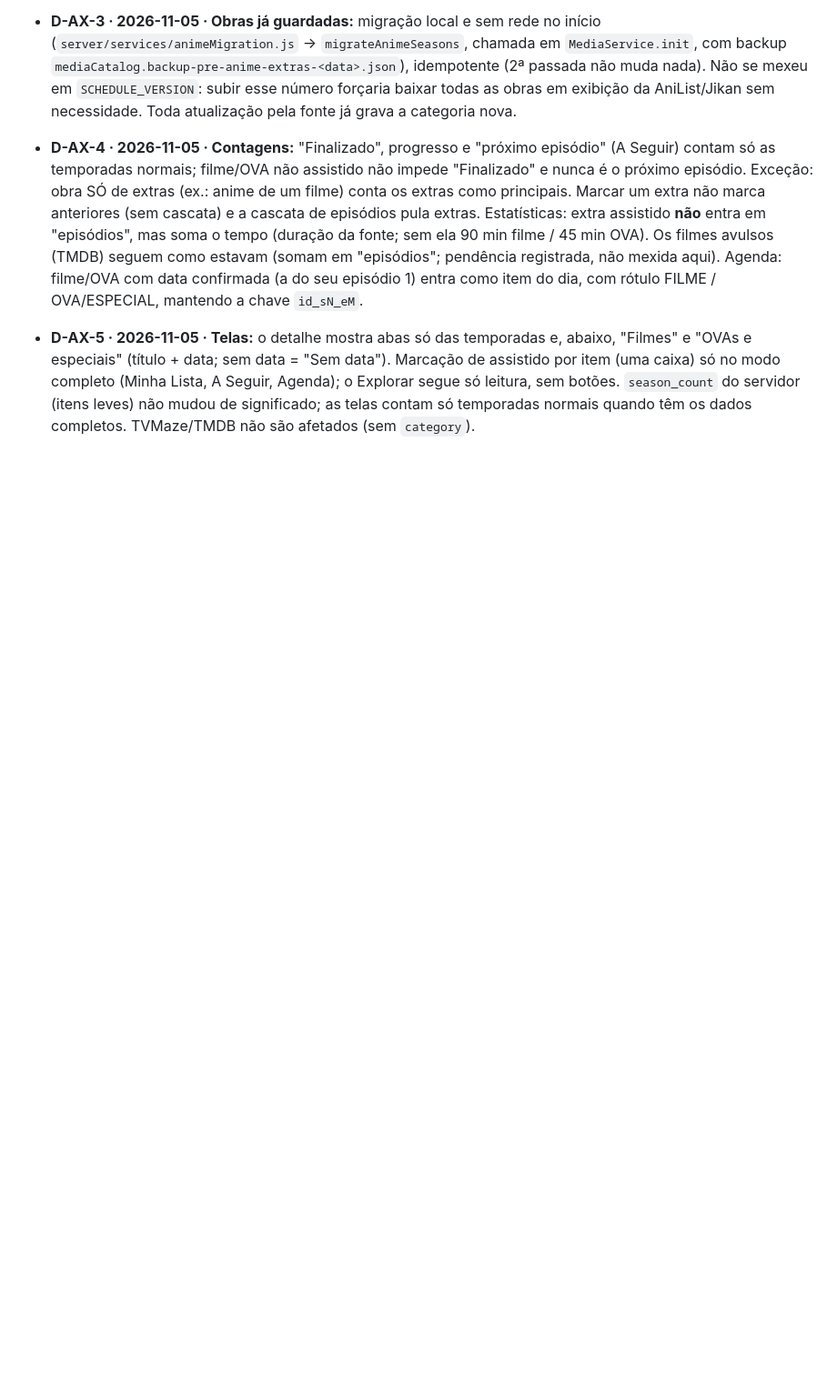
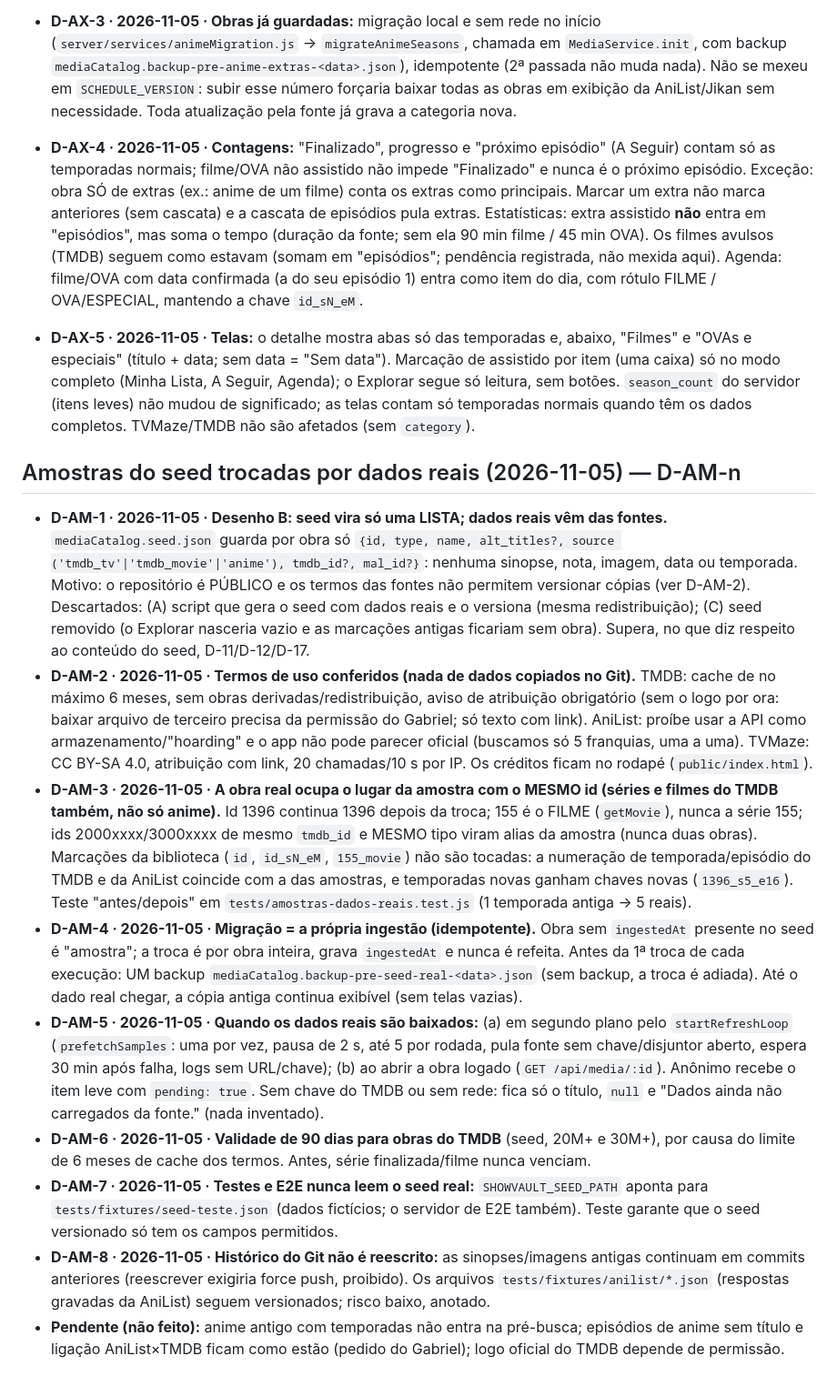
Before and after one commit to GabrixZero/Anime-Tracker, a Markdown page: Documentacao/02-decisoes.md, the part around the change. Shown at 91% size. GitHub-like rendering; blank space fills up the shorter version.

Commit message:
docs: decisoes D-AM-1..8 e diario das amostras reais
Co-Authored-By: Claude Sonnet 5.5 <noreply@anthropic.com>

```diff
--- a/Documentacao/02-decisoes.md
+++ b/Documentacao/02-decisoes.md
@@ -287,3 +287,15 @@ Todas as pendências P-01 a P-09 foram resolvidas em 2026-10-26 (D-11 a D-21). N
 - **D-AX-3 · 2026-11-05 · Obras já guardadas:** migração local e sem rede no início (`server/services/animeMigration.js` → `migrateAnimeSeasons`, chamada em `MediaService.init`, com backup `mediaCatalog.backup-pre-anime-extras-<data>.json`), idempotente (2ª passada não muda nada). Não se mexeu em `SCHEDULE_VERSION`: subir esse número forçaria baixar todas as obras em exibição da AniList/Jikan sem necessidade. Toda atualização pela fonte já grava a categoria nova.
 - **D-AX-4 · 2026-11-05 · Contagens:** "Finalizado", progresso e "próximo episódio" (A Seguir) contam só as temporadas normais; filme/OVA não assistido não impede "Finalizado" e nunca é o próximo episódio. Exceção: obra SÓ de extras (ex.: anime de um filme) conta os extras como principais. Marcar um extra não marca anteriores (sem cascata) e a cascata de episódios pula extras. Estatísticas: extra assistido **não** entra em "episódios", mas soma o tempo (duração da fonte; sem ela 90 min filme / 45 min OVA). Os filmes avulsos (TMDB) seguem como estavam (somam em "episódios"; pendência registrada, não mexida aqui). Agenda: filme/OVA com data confirmada (a do seu episódio 1) entra como item do dia, com rótulo FILME / OVA/ESPECIAL, mantendo a chave `id_sN_eM`.
 - **D-AX-5 · 2026-11-05 · Telas:** o detalhe mostra abas só das temporadas e, abaixo, "Filmes" e "OVAs e especiais" (título + data; sem data = "Sem data"). Marcação de assistido por item (uma caixa) só no modo completo (Minha Lista, A Seguir, Agenda); o Explorar segue só leitura, sem botões. `season_count` do servidor (itens leves) não mudou de significado; as telas contam só temporadas normais quando têm os dados completos. TVMaze/TMDB não são afetados (sem `category`).
+
+## Amostras do seed trocadas por dados reais (2026-11-05) — D-AM-n
+
+- **D-AM-1 · 2026-11-05 · Desenho B: seed vira só uma LISTA; dados reais vêm das fontes.** `mediaCatalog.seed.json` guarda por obra só `{id, type, name, alt_titles?, source ('tmdb_tv'|'tmdb_movie'|'anime'), tmdb_id?, mal_id?}`: nenhuma sinopse, nota, imagem, data ou temporada. Motivo: o repositório é PÚBLICO e os termos das fontes não permitem versionar cópias (ver D-AM-2). Descartados: (A) script que gera o seed com dados reais e o versiona (mesma redistribuição); (C) seed removido (o Explorar nasceria vazio e as marcações antigas ficariam sem obra). Supera, no que diz respeito ao conteúdo do seed, D-11/D-12/D-17.
+- **D-AM-2 · 2026-11-05 · Termos de uso conferidos (nada de dados copiados no Git).** TMDB: cache de no máximo 6 meses, sem obras derivadas/redistribuição, aviso de atribuição obrigatório (sem o logo por ora: baixar arquivo de terceiro precisa da permissão do Gabriel; só texto com link). AniList: proíbe usar a API como armazenamento/"hoarding" e o app não pode parecer oficial (buscamos só 5 franquias, uma a uma). TVMaze: CC BY-SA 4.0, atribuição com link, 20 chamadas/10 s por IP. Os créditos ficam no rodapé (`public/index.html`).
+- **D-AM-3 · 2026-11-05 · A obra real ocupa o lugar da amostra com o MESMO id (séries e filmes do TMDB também, não só anime).** Id 1396 continua 1396 depois da troca; 155 é o FILME (`getMovie`), nunca a série 155; ids 2000xxxx/3000xxxx de mesmo `tmdb_id` e MESMO tipo viram alias da amostra (nunca duas obras). Marcações da biblioteca (`id`, `id_sN_eM`, `155_movie`) não são tocadas: a numeração de temporada/episódio do TMDB e da AniList coincide com a das amostras, e temporadas novas ganham chaves novas (`1396_s5_e16`). Teste "antes/depois" em `tests/amostras-dados-reais.test.js` (1 temporada antiga → 5 reais).
+- **D-AM-4 · 2026-11-05 · Migração = a própria ingestão (idempotente).** Obra sem `ingestedAt` presente no seed é "amostra"; a troca é por obra inteira, grava `ingestedAt` e nunca é refeita. Antes da 1ª troca de cada execução: UM backup `mediaCatalog.backup-pre-seed-real-<data>.json` (sem backup, a troca é adiada). Até o dado real chegar, a cópia antiga continua exibível (sem telas vazias).
+- **D-AM-5 · 2026-11-05 · Quando os dados reais são baixados:** (a) em segundo plano pelo `startRefreshLoop` (`prefetchSamples`: uma por vez, pausa de 2 s, até 5 por rodada, pula fonte sem chave/disjuntor aberto, espera 30 min após falha, logs sem URL/chave); (b) ao abrir a obra logado (`GET /api/media/:id`). Anônimo recebe o item leve com `pending: true`. Sem chave do TMDB ou sem rede: fica só o título, `null` e "Dados ainda não carregados da fonte." (nada inventado).
+- **D-AM-6 · 2026-11-05 · Validade de 90 dias para obras do TMDB** (seed, 20M+ e 30M+), por causa do limite de 6 meses de cache dos termos. Antes, série finalizada/filme nunca venciam.
+- **D-AM-7 · 2026-11-05 · Testes e E2E nunca leem o seed real:** `SHOWVAULT_SEED_PATH` aponta para `tests/fixtures/seed-teste.json` (dados fictícios; o servidor de E2E também). Teste garante que o seed versionado só tem os campos permitidos.
+- **D-AM-8 · 2026-11-05 · Histórico do Git não é reescrito:** as sinopses/imagens antigas continuam em commits anteriores (reescrever exigiria force push, proibido). Os arquivos `tests/fixtures/anilist/*.json` (respostas gravadas da AniList) seguem versionados; risco baixo, anotado.
+- **Pendente (não feito):** anime antigo com temporadas não entra na pré-busca; episódios de anime sem título e ligação AniList×TMDB ficam como estão (pedido do Gabriel); logo oficial do TMDB depende de permissão.
```
Also changed, not shown: Documentacao/01-visao-geral-e-arquitetura.md (+2 -2 lines), Documentacao/diario/2026-11-05-amostras.md (added, +10 -0 lines).
